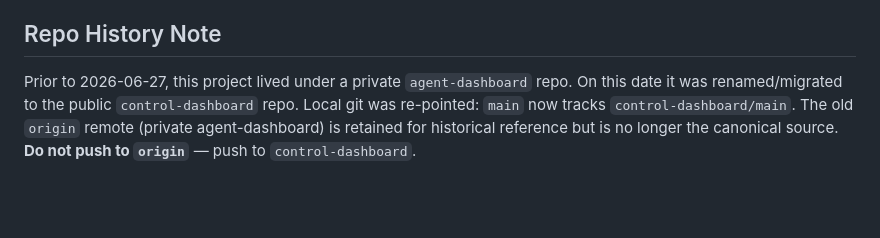
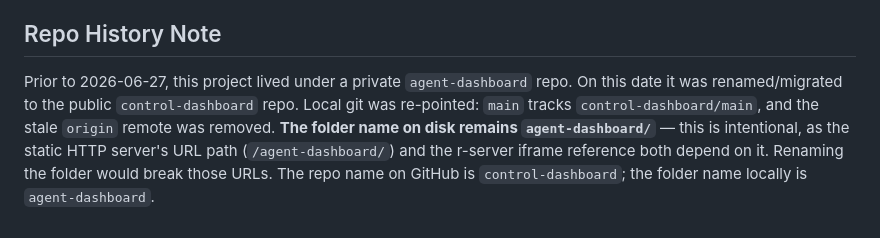
Before and after one commit to Aarz-aaryan/control-dashboard, a Markdown page: MISSION.md, the part around the change. Drawn GitHub-style; blank space fills up the shorter version.

Commit message:
MISSION: drop origin remote warning, document folder vs repo name rationale
After git remote remove origin, the old warning about not pushing to it
is no longer needed. Replaced with a clearer note explaining:
- GitHub repo name: control-dashboard (public)
- Local folder name: agent-dashboard (intentional, matches URL path)

Future maintainers should not 'fix' this discrepancy.

```diff
--- a/MISSION.md
+++ b/MISSION.md
@@ -102,4 +102,4 @@ bash ~/.hermes/profiles/aarz/scripts/missions-watchdog.sh
 
 ## Repo History Note
 
-Prior to 2026-06-27, this project lived under a private `agent-dashboard` repo. On this date it was renamed/migrated to the public `control-dashboard` repo. Local git was re-pointed: `main` now tracks `control-dashboard/main`. The old `origin` remote (private agent-dashboard) is retained for historical reference but is no longer the canonical source. **Do not push to `origin`** — push to `control-dashboard`.
+Prior to 2026-06-27, this project lived under a private `agent-dashboard` repo. On this date it was renamed/migrated to the public `control-dashboard` repo. Local git was re-pointed: `main` tracks `control-dashboard/main`, and the stale `origin` remote was removed. **The folder name on disk remains `agent-dashboard/`** — this is intentional, as the static HTTP server's URL path (`/agent-dashboard/`) and the r-server iframe reference both depend on it. Renaming the folder would break those URLs. The repo name on GitHub is `control-dashboard`; the folder name locally is `agent-dashboard`.
```
